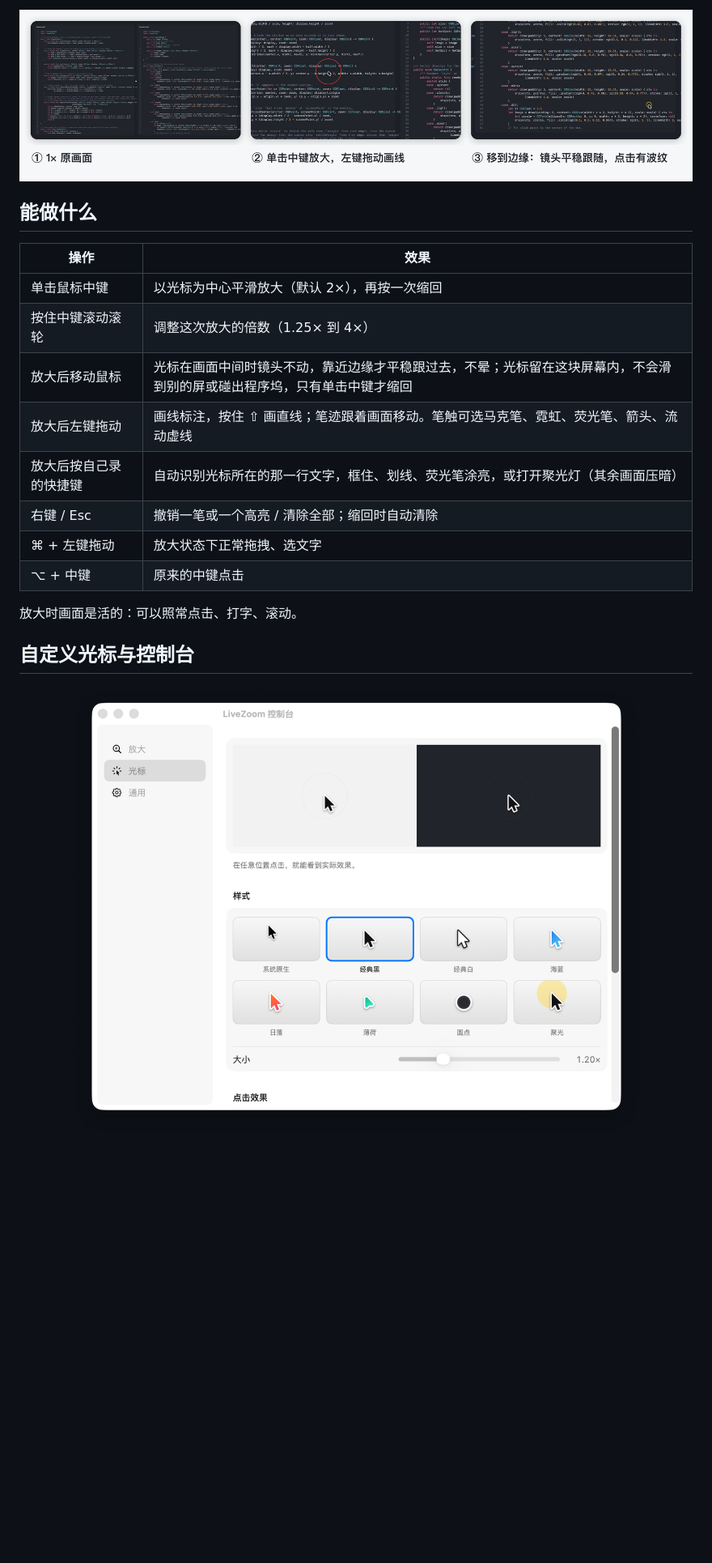
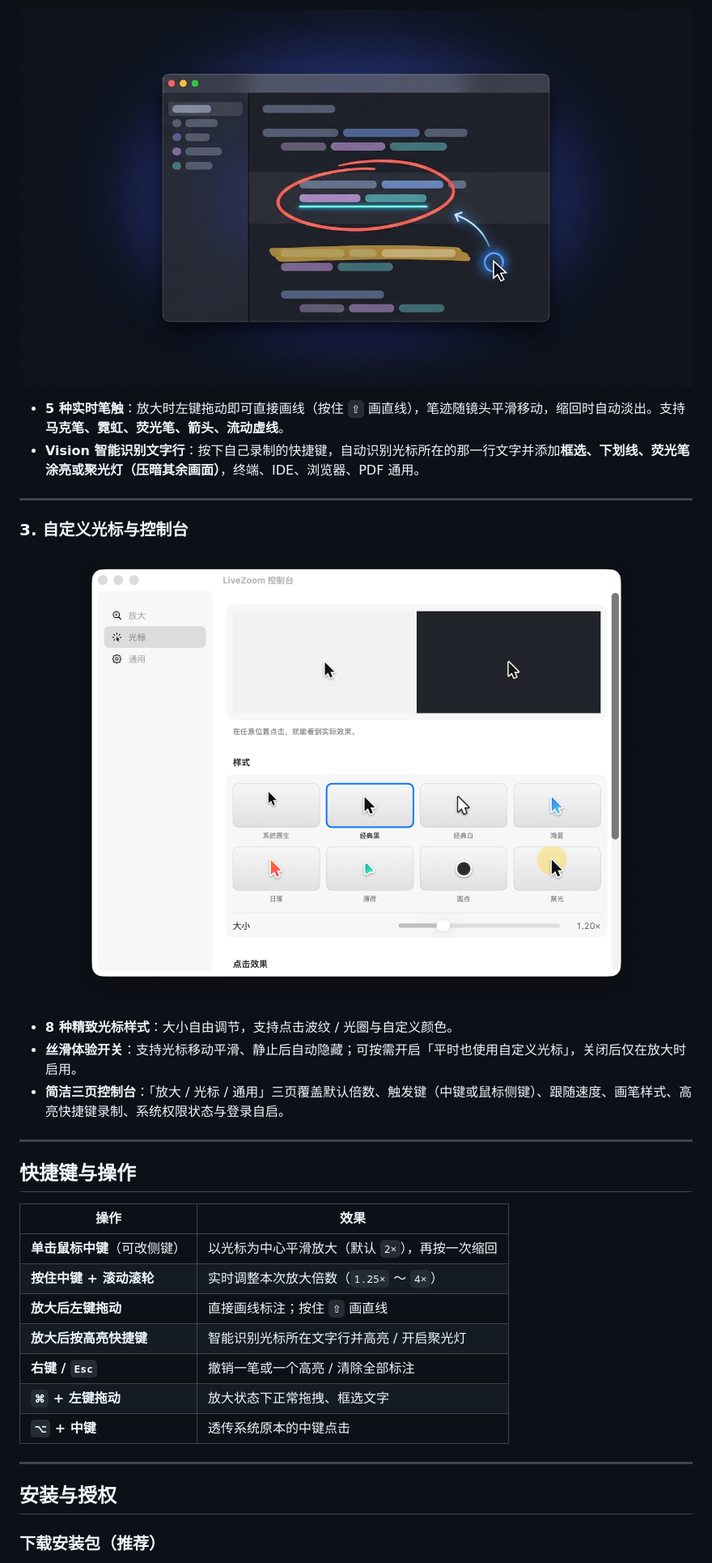
Before and after one commit to NanmiCoder/live-screen-studio, a Markdown page: README.md, the part around one of its changes. Shown at 81% size. GitHub-like rendering; pictures changed too: assets/readme/annotations-showcase.jpg (added); blank space fills up the shorter version.

```diff
--- a/README.md
+++ b/README.md
@@ -10,25 +60,39 @@
 <p align="center">
-  <img src="./assets/readme/zoom-steps.jpg" width="100%" alt="真实截图三步：1× 原画面；单击中键放大并画线标注；移到边缘时镜头跟随，点击出现波纹">
+  <img src="./assets/readme/annotations-showcase.jpg" width="100%" alt="放大状态下实时画线标注、荧光笔涂亮、箭头指示与聚光灯聚焦" />
 </p>
 
-## 能做什么
+- **5 种实时笔触**：放大时左键拖动即可直接画线（按住 `⇧` 画直线），笔迹随镜头平滑移动，缩回时自动淡出。支持**马克笔、霓虹、荧光笔、箭头、流动虚线**。
+- **Vision 智能识别文字行**：按下自己录制的快捷键，自动识别光标所在的那一行文字并添加**框选、下划线、荧光笔涂亮或聚光灯（压暗其余画面）**，终端、IDE、浏览器、PDF 通用。
+
+---
+
+### 3. 自定义光标与控制台
+
+<p align="center">
+  <img src="./assets/readme/console.png" width="760" alt="LiveZoom 控制台的光标页：8 种光标样式、大小与点击效果" />
+</p>
+
+- **8 种精致光标样式**：大小自由调节，支持点击波纹 / 光圈与自定义颜色。
+- **丝滑体验开关**：支持光标移动平滑、静止后自动隐藏；可按需开启「平时也使用自定义光标」，关闭后仅在放大时启用。
+- **简洁三页控制台**：「放大 / 光标 / 通用」三页覆盖默认倍数、触发键（中键或鼠标侧键）、跟随速度、画笔样式、高亮快捷键录制、系统权限状态与登录自启。
+
+---
+
+## 快捷键与操作
 
 | 操作 | 效果 |
 | --- | --- |
-| 单击鼠标中键 | 以光标为中心平滑放大（默认 2×），再按一次缩回 |
-| 按住中键滚动滚轮 | 调整这次放大的倍数（1.25× 到 4×） |
-| 放大后移动鼠标 | 光标在画面中间时镜头不动，靠近边缘才平稳跟过去，不晕；光标留在这块屏幕内，不会滑到别的屏或碰出程序坞，只有单击中键才缩回 |
-| 放大后左键拖动 | 画线标注，按住 ⇧ 画直线；笔迹跟着画面移动。笔触可选马克笔、霓虹、荧光笔、箭头、流动虚线 |
-| 放大后按自己录的快捷键 | 自动识别光标所在的那一行文字，框住、划线、荧光笔涂亮，或打开聚光灯（其余画面压暗） |
-| 右键 / Esc | 撤销一笔或一个高亮 / 清除全部；缩回时自动清除 |
-| ⌘ + 左键拖动 | 放大状态下正常拖拽、选文字 |
-| ⌥ + 中键 | 原来的中键点击 |
+| **单击鼠标中键**（可改侧键） | 以光标为中心平滑放大（默认 `2×`），再按一次缩回 |
+| **按住中键 + 滚动滚轮** | 实时调整本次放大倍数（`1.25×` ～ `4×`） |
+| **放大后左键拖动** | 直接画线标注；按住 `⇧` 画直线 |
+| **放大后按高亮快捷键** | 智能识别光标所在文字行并高亮 / 开启聚光灯 |
+| **右键 / `Esc`** | 撤销一笔或一个高亮 / 清除全部标注 |
+| **`⌘` + 左键拖动** | 放大状态下正常拖拽、框选文字 |
+| **`⌥` + 中键** | 透传系统原本的中键点击 |
 
-放大时画面是活的：可以照常点击、打字、滚动。
+---
 
-## 自定义光标与控制台
+## 安装与授权
 
-<p align="center">
-  <img src="./assets/readme/console.png" width="720" alt="LiveZoom 控制台的光标页：光标样式、大小和点击效果">
-</p>
+### 下载安装包（推荐）
 
```
Also changed, not shown: other parts of README.md (+109 -46 lines), assets/readme/app-icon.png (added), assets/readme/hero.jpg, assets/readme/live-workflow.jpg (added), 12 other files.
